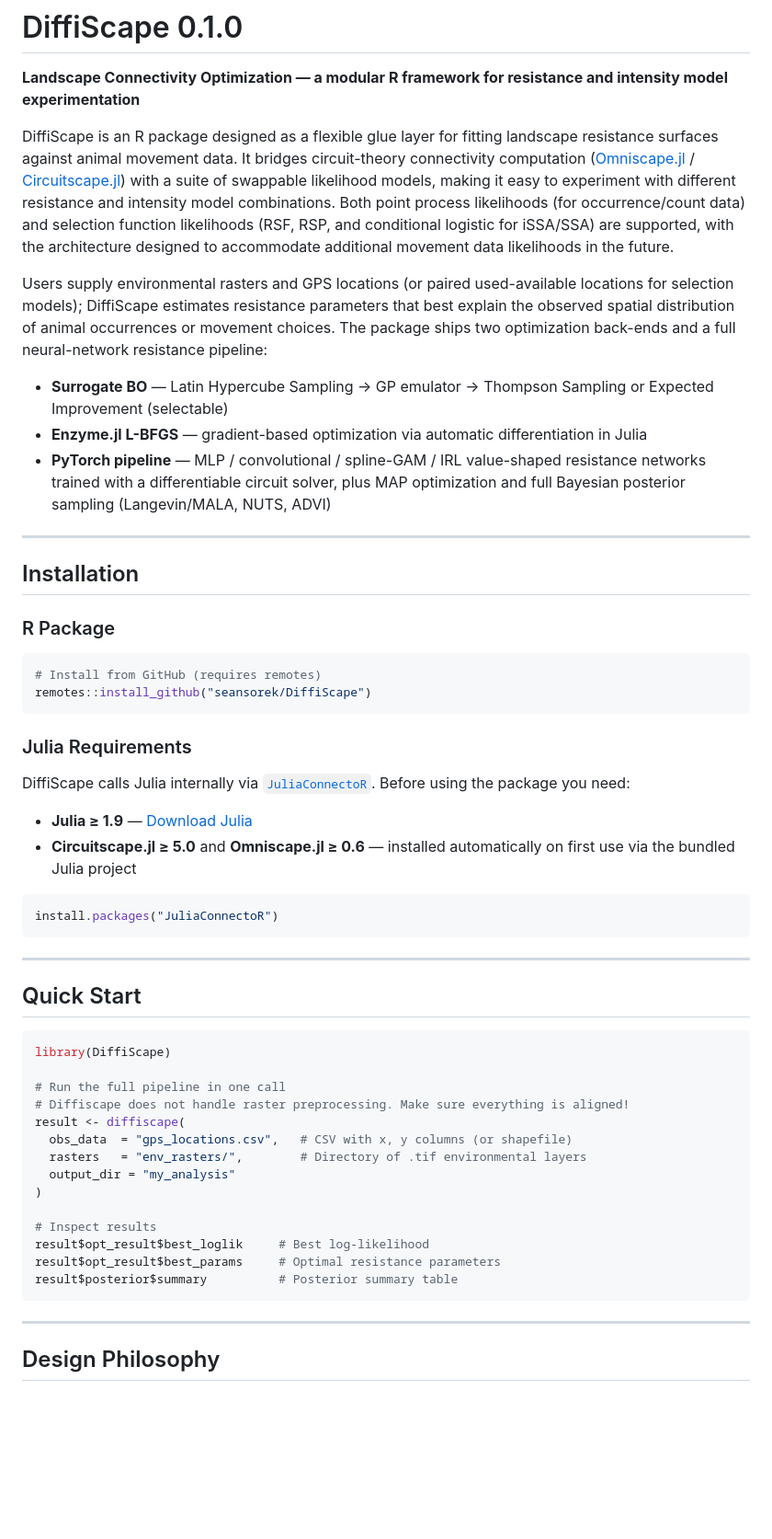
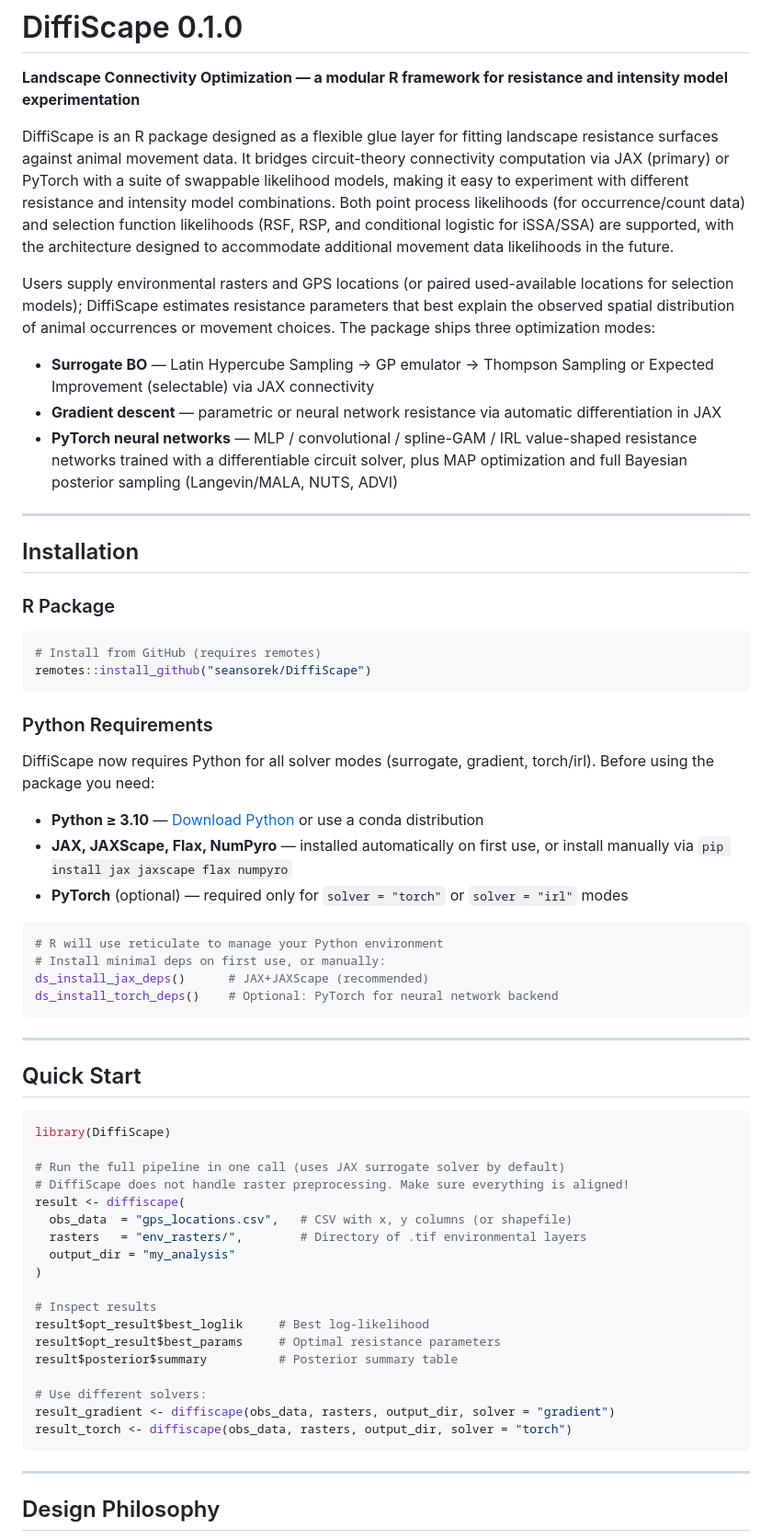
Before and after one commit to seansorek/DiffiScape, a Markdown page: README.md, the part around one of its changes. Shown at 92% size. Rendered like a GitHub page; blank space fills up the shorter version.

````diff
--- a/README.md
+++ b/README.md
@@ -2,13 +2,13 @@
 
 **Landscape Connectivity Optimization — a modular R framework for resistance and intensity model experimentation**
 
-DiffiScape is an R package designed as a flexible glue layer for fitting landscape resistance surfaces against animal movement data. It bridges circuit-theory connectivity computation ([Omniscape.jl](https://github.com/circuitscape/Omniscape.jl) / [Circuitscape.jl](https://github.com/circuitscape/Circuitscape.jl)) with a suite of swappable likelihood models, making it easy to experiment with different resistance and intensity model combinations. Both point process likelihoods (for occurrence/count data) and selection function likelihoods (RSF, RSP, and conditional logistic for iSSA/SSA) are supported, with the architecture designed to accommodate additional movement data likelihoods in the future.
+DiffiScape is an R package designed as a flexible glue layer for fitting landscape resistance surfaces against animal movement data. It bridges circuit-theory connectivity computation via JAX (primary) or PyTorch with a suite of swappable likelihood models, making it easy to experiment with different resistance and intensity model combinations. Both point process likelihoods (for occurrence/count data) and selection function likelihoods (RSF, RSP, and conditional logistic for iSSA/SSA) are supported, with the architecture designed to accommodate additional movement data likelihoods in the future.
 
-Users supply environmental rasters and GPS locations (or paired used-available locations for selection models); DiffiScape estimates resistance parameters that best explain the observed spatial distribution of animal occurrences or movement choices. The package ships two optimization back-ends and a full neural-network resistance pipeline:
+Users supply environmental rasters and GPS locations (or paired used-available locations for selection models); DiffiScape estimates resistance parameters that best explain the observed spatial distribution of animal occurrences or movement choices. The package ships three optimization modes:
 
-- **Surrogate BO** — Latin Hypercube Sampling → GP emulator → Thompson Sampling or Expected Improvement (selectable)
-- **Enzyme.jl L-BFGS** — gradient-based optimization via automatic differentiation in Julia
-- **PyTorch pipeline** — MLP / convolutional / spline-GAM / IRL value-shaped resistance networks trained with a differentiable circuit solver, plus MAP optimization and full Bayesian posterior sampling (Langevin/MALA, NUTS, ADVI)
+- **Surrogate BO** — Latin Hypercube Sampling → GP emulator → Thompson Sampling or Expected Improvement (selectable) via JAX connectivity
+- **Gradient descent** — parametric or neural network resistance via automatic differentiation in JAX
+- **PyTorch neural networks** — MLP / convolutional / spline-GAM / IRL value-shaped resistance networks trained with a differentiable circuit solver, plus MAP optimization and full Bayesian posterior sampling (Langevin/MALA, NUTS, ADVI)
 
 ---
 
@@ -21,15 +21,19 @@ Users supply environmental rasters and GPS locations (or paired used-available l
 remotes::install_github("seansorek/DiffiScape")
 ```
 
-### Julia Requirements
+### Python Requirements
 
-DiffiScape calls Julia internally via [`JuliaConnectoR`](https://cran.r-project.org/package=JuliaConnectoR). Before using the package you need:
+DiffiScape now requires Python for all solver modes (surrogate, gradient, torch/irl). Before using the package you need:
 
-- **Julia ≥ 1.9** — [Download Julia](https://julialang.org/downloads/)
-- **Circuitscape.jl ≥ 5.0** and **Omniscape.jl ≥ 0.6** — installed automatically on first use via the bundled Julia project
+- **Python ≥ 3.10** — [Download Python](https://www.python.org/downloads/) or use a conda distribution
+- **JAX, JAXScape, Flax, NumPyro** — installed automatically on first use, or install manually via `pip install jax jaxscape flax numpyro`
+- **PyTorch** (optional) — required only for `solver = "torch"` or `solver = "irl"` modes
 
 ```r
-install.packages("JuliaConnectoR")
+# R will use reticulate to manage your Python environment
+# Install minimal deps on first use, or manually:
+ds_install_jax_deps()      # JAX+JAXScape (recommended)
+ds_install_torch_deps()    # Optional: PyTorch for neural network backend
 ```
 
 ---
@@ -39,8 +43,8 @@ install.packages("JuliaConnectoR")
 ```r
 library(DiffiScape)
 
-# Run the full pipeline in one call
-# Diffiscape does not handle raster preprocessing. Make sure everything is aligned!
+# Run the full pipeline in one call (uses JAX surrogate solver by default)
+# DiffiScape does not handle raster preprocessing. Make sure everything is aligned!
 result <- diffiscape(
   obs_data  = "gps_locations.csv",   # CSV with x, y columns (or shapefile)
   rasters   = "env_rasters/",        # Directory of .tif environmental layers
@@ -51,6 +55,10 @@ result <- diffiscape(
 result$opt_result$best_loglik     # Best log-likelihood
 result$opt_result$best_params     # Optimal resistance parameters
 result$posterior$summary          # Posterior summary table
+
+# Use different solvers:
+result_gradient <- diffiscape(obs_data, rasters, output_dir, solver = "gradient")
+result_torch <- diffiscape(obs_data, rasters, output_dir, solver = "torch")
 ```
 
 ---
````
Also changed, not shown: other parts of README.md (+56 -27 lines), ARCHITECTURE.md (+48 -49 lines), CONTRIBUTING.md (+31 -31 lines).
